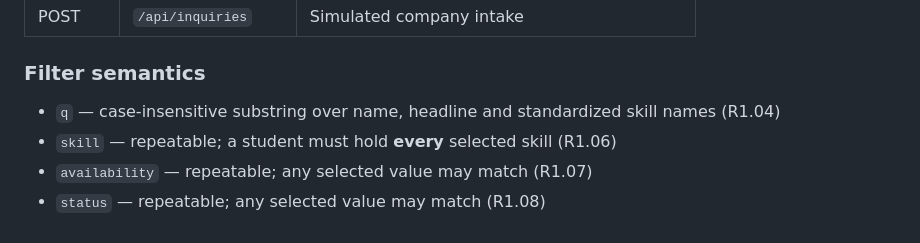
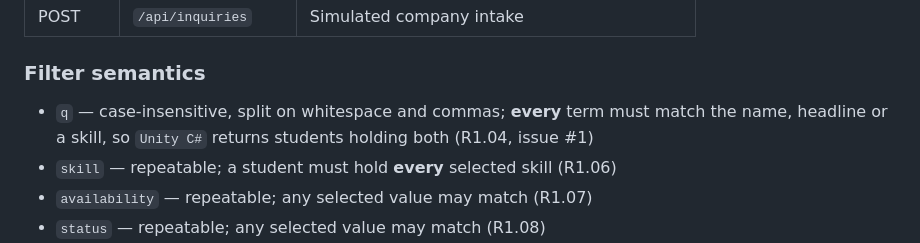
Before and after one commit to Rudra2211/team08-immxrsive, a Markdown page: README.md, the part around the change. Rendered like a GitHub page.

Commit message:
Update README.md
README: describe multi-term search after issue #1 fix

```diff
--- a/README.md
+++ b/README.md
@@ -30,7 +30,8 @@ evidence behind the match, and start an inquiry without creating an account.
 | POST | `/api/inquiries` | Simulated company intake |
 
 ### Filter semantics
-- `q` — case-insensitive substring over name, headline and standardized skill names (R1.04)
+- `q` — case-insensitive, split on whitespace and commas; **every** term must match
+  the name, headline or a skill, so `Unity C#` returns students holding both (R1.04, issue #1)
 - `skill` — repeatable; a student must hold **every** selected skill (R1.06)
 - `availability` — repeatable; any selected value may match (R1.07)
 - `status` — repeatable; any selected value may match (R1.08)
```
